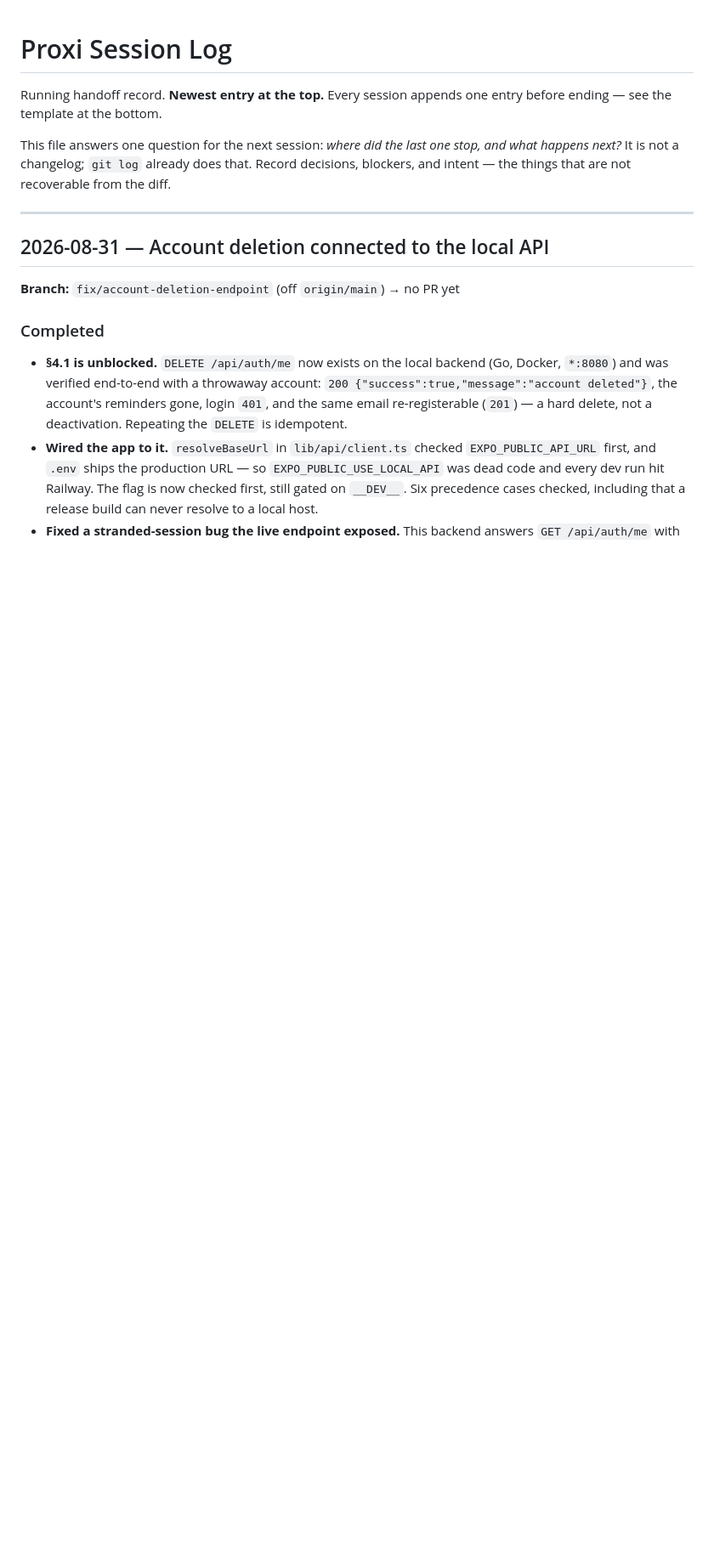
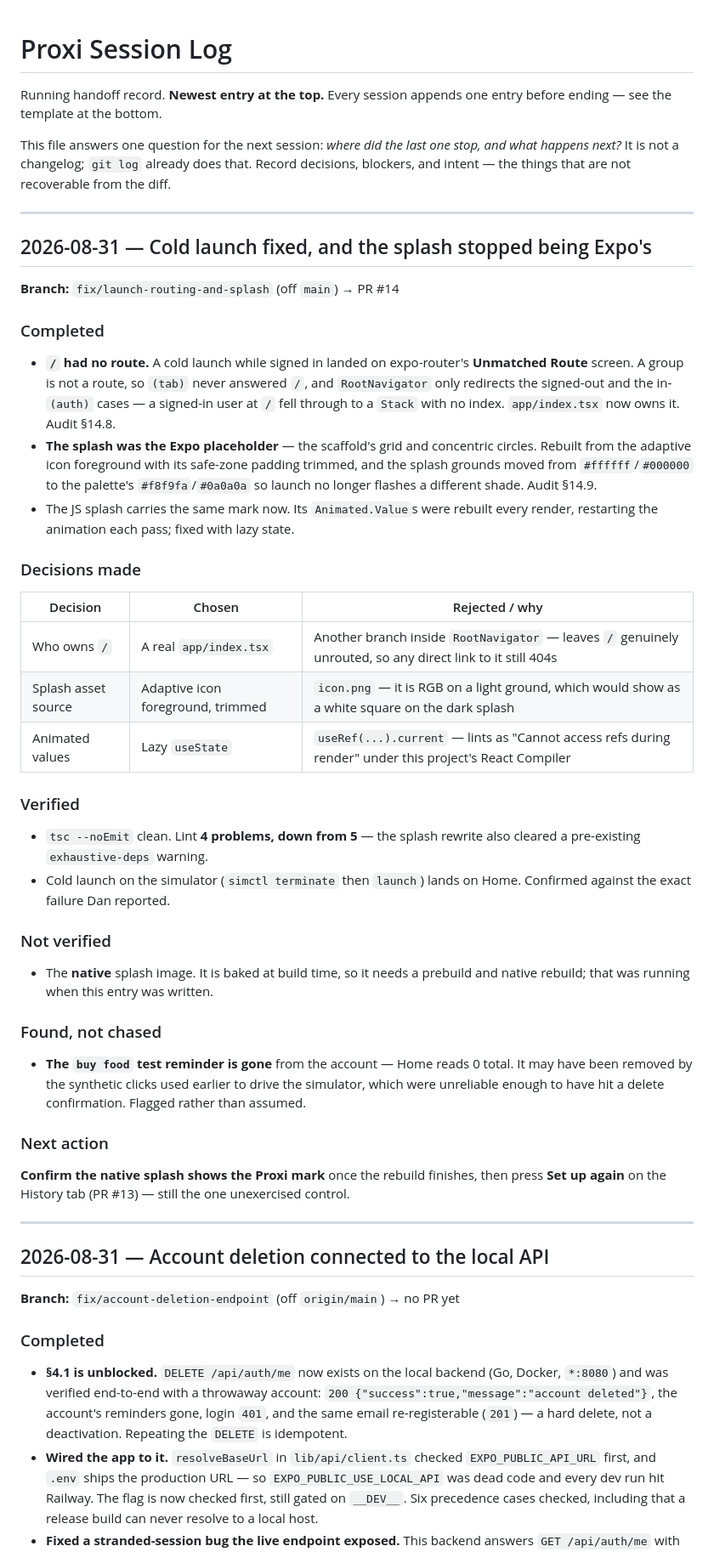
Before and after one commit to Justdan111/proxi-app, a Markdown page: SESSION_LOG.md, the part around the change. Shown at 85% size. Rendered like a GitHub page; blank space fills up the shorter version.

Commit message:
Record the cold-launch and splash fixes

```diff
--- a/SESSION_LOG.md
+++ b/SESSION_LOG.md
@@ -6,6 +6,51 @@ before ending — see the template at the bottom.
 This file answers one question for the next session: *where did the last one stop, and
 what happens next?* It is not a changelog; `git log` already does that. Record decisions,
 blockers, and intent — the things that are not recoverable from the diff.
+
+---
+
+## 2026-08-31 — Cold launch fixed, and the splash stopped being Expo's
+
+**Branch:** `fix/launch-routing-and-splash` (off `main`) → PR #14
+
+### Completed
+- **`/` had no route.** A cold launch while signed in landed on expo-router's
+  **Unmatched Route** screen. A group is not a route, so `(tab)` never answered `/`, and
+  `RootNavigator` only redirects the signed-out and the in-`(auth)` cases — a signed-in
+  user at `/` fell through to a `Stack` with no index. `app/index.tsx` now owns it.
+  Audit §14.8.
+- **The splash was the Expo placeholder** — the scaffold's grid and concentric circles.
+  Rebuilt from the adaptive icon foreground with its safe-zone padding trimmed, and the
+  splash grounds moved from `#ffffff`/`#000000` to the palette's `#f8f9fa`/`#0a0a0a` so
+  launch no longer flashes a different shade. Audit §14.9.
+- The JS splash carries the same mark now. Its `Animated.Value`s were rebuilt every render,
+  restarting the animation each pass; fixed with lazy state.
+
+### Decisions made
+| Decision | Chosen | Rejected / why |
+|---|---|---|
+| Who owns `/` | A real `app/index.tsx` | Another branch inside `RootNavigator` — leaves `/` genuinely unrouted, so any direct link to it still 404s |
+| Splash asset source | Adaptive icon foreground, trimmed | `icon.png` — it is RGB on a light ground, which would show as a white square on the dark splash |
+| Animated values | Lazy `useState` | `useRef(...).current` — lints as "Cannot access refs during render" under this project's React Compiler |
+
+### Verified
+- `tsc --noEmit` clean. Lint **4 problems, down from 5** — the splash rewrite also cleared a
+  pre-existing `exhaustive-deps` warning.
+- Cold launch on the simulator (`simctl terminate` then `launch`) lands on Home. Confirmed
+  against the exact failure Dan reported.
+
+### Not verified
+- The **native** splash image. It is baked at build time, so it needs a prebuild and native
+  rebuild; that was running when this entry was written.
+
+### Found, not chased
+- **The `buy food` test reminder is gone** from the account — Home reads 0 total. It may
+  have been removed by the synthetic clicks used earlier to drive the simulator, which were
+  unreliable enough to have hit a delete confirmation. Flagged rather than assumed.
+
+### Next action
+**Confirm the native splash shows the Proxi mark** once the rebuild finishes, then press
+**Set up again** on the History tab (PR #13) — still the one unexercised control.
 
 ---
 
```
Also changed, not shown: AUDIT_REPORT.md (+42 -0 lines).
